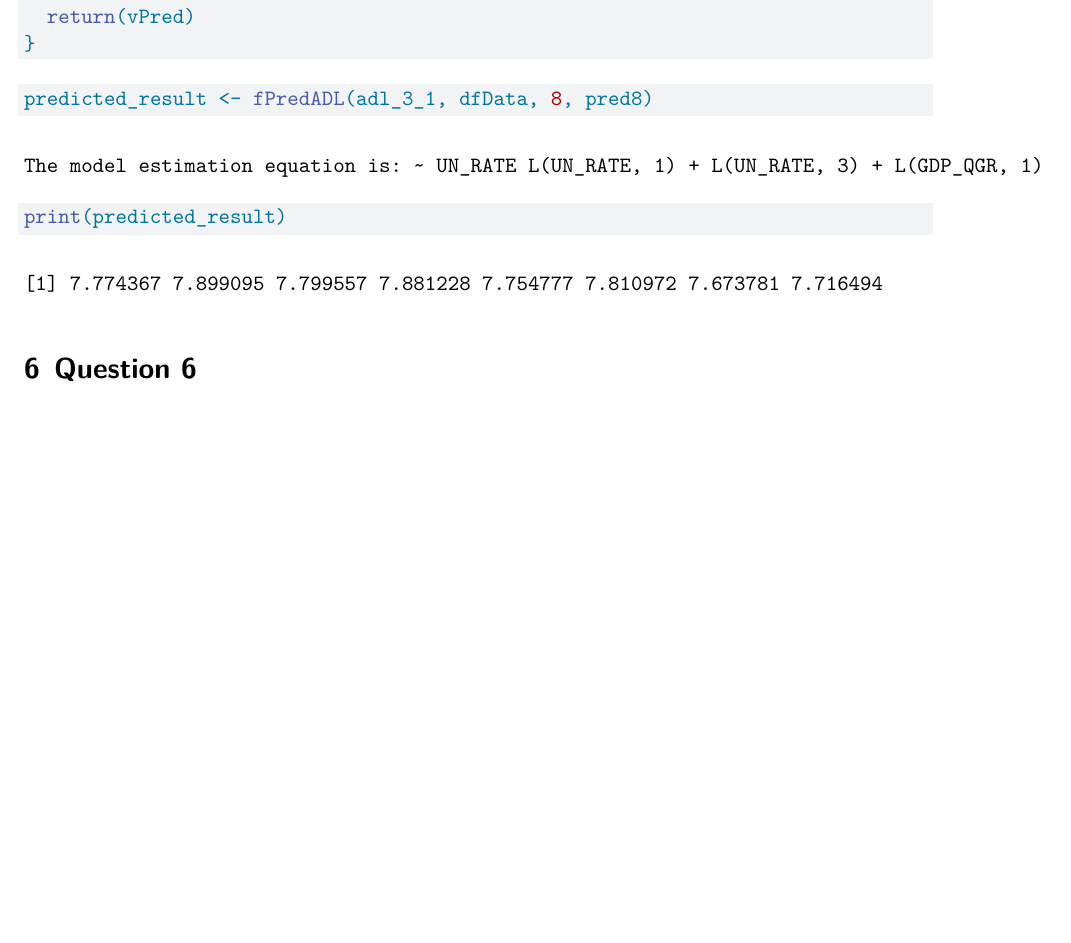
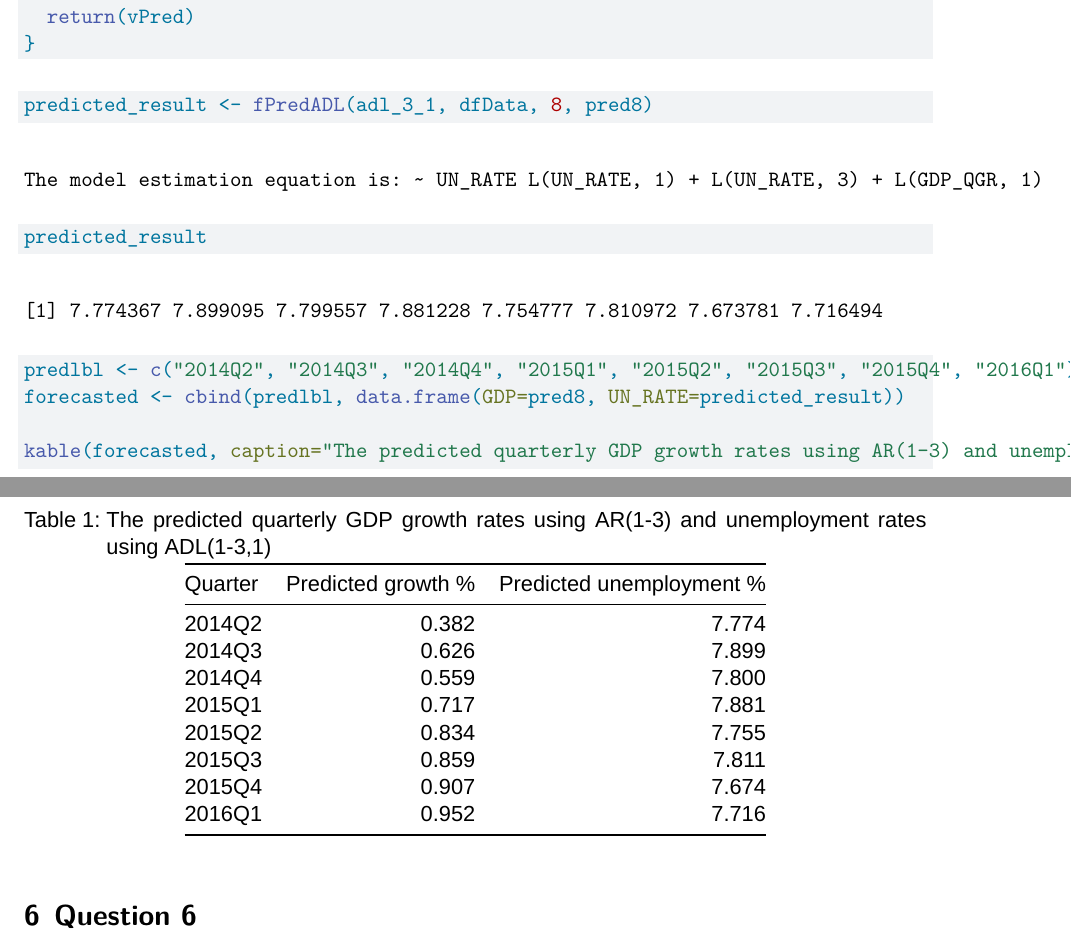
Before and after one commit to Gyari30/Econometrics_III, a Quarto document (Assignment_part2.qmd): part of page 9 of 9 before the commit and two parts of pages 9 and 10 of 10 after it, the two joined at a grey line, cut so that both start at the same text, the shorter picture padded with empty space. Rendered offline with R 4.5, knitr and Pandoc in place of Quarto, then LaTeX, with nearby package versions; a font, style sheet, LaTeX package, included part or bibliography that could not be used is replaced or left out.

Commit message:
ADL and AR forecast in tables

````diff
--- a/Assignment_part2.qmd
+++ b/Assignment_part2.qmd
@@ -256,10 +256,15 @@ fPredADL <- function(model, dfData, iForward, vExgen){
 
 ```{r q5}
 predicted_result <- fPredADL(adl_3_1, dfData, 8, pred8)
-print(predicted_result)
+predicted_result
 ```
 
+```{r}
+predlbl <- c("2014Q2", "2014Q3", "2014Q4", "2015Q1", "2015Q2", "2015Q3", "2015Q4", "2016Q1")
+forecasted <- cbind(predlbl, data.frame(GDP=pred8, UN_RATE=predicted_result))
 
+kable(forecasted, caption="The predicted quarterly GDP growth rates using AR(1-3) and unemployment rates using ADL(1-3,1)", col.names = c("Quarter", "Predicted growth %", "Predicted unemployment %"), digits = 3, row.names = F)
+```
 
 \section{Question 6} \label{q6}
 
````
Also changed, not shown: Assignment_part2.qmd (4 more changed lines).
